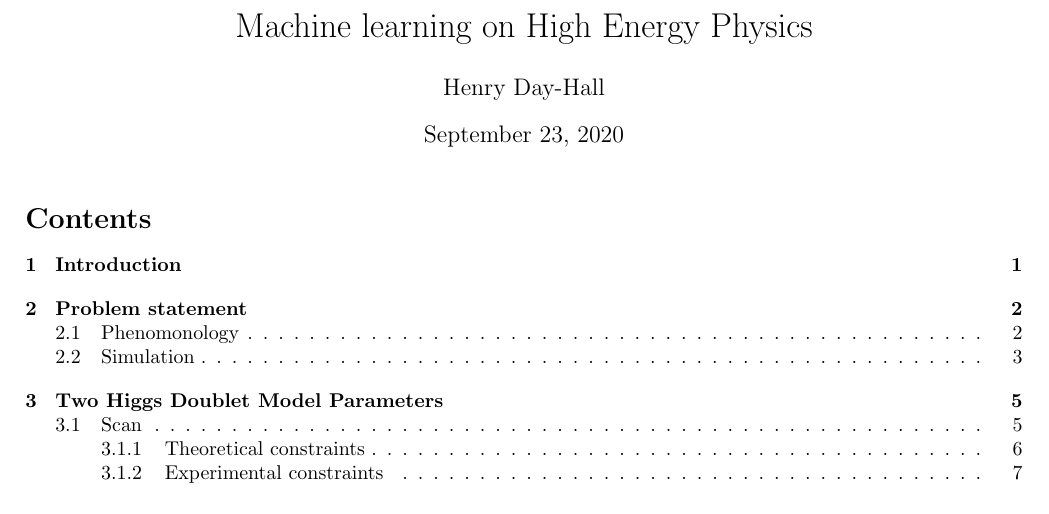
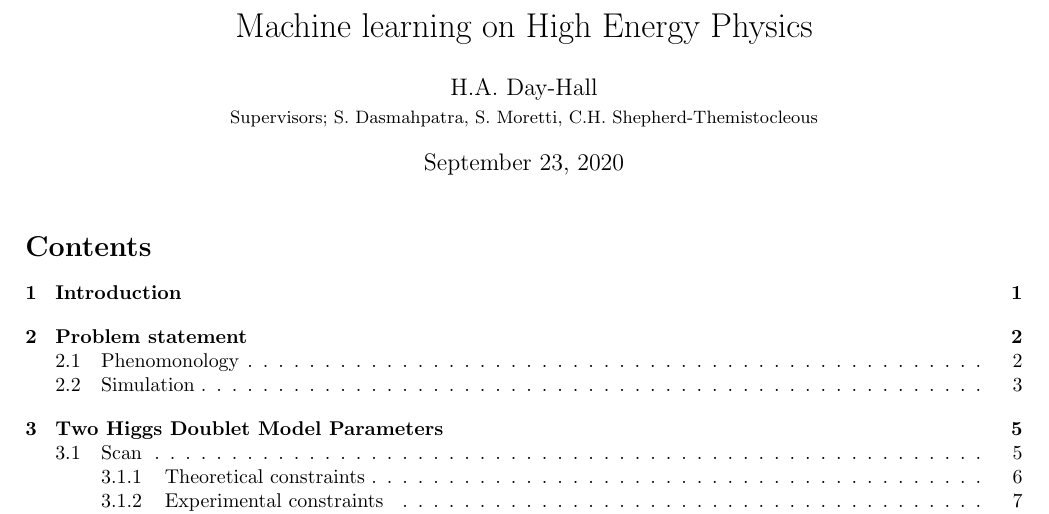
Before and after one commit to HenryDayHall/SpectralClusteringJets, a LaTeX document (writeup.tex): part of page 1 of 32, cut so that both start at the same text. Compiled offline with pdfLaTeX.

Commit message:
Long form

```diff
--- a/writeup.tex
+++ b/writeup.tex
@@ -51,7 +51,7 @@
 \graphicspath{{./graphics/}}
 \begin{document}
 \title{Machine learning on High Energy Physics}
-\author{Henry Day-Hall}
+\author{H.A. Day-Hall \\ {\small Supervisors; S. Dasmahpatra, S. Moretti, C.H. Shepherd-Themistocleous}}
 
 	\maketitle
 
```
Also changed, not shown: writeup.pdf.
